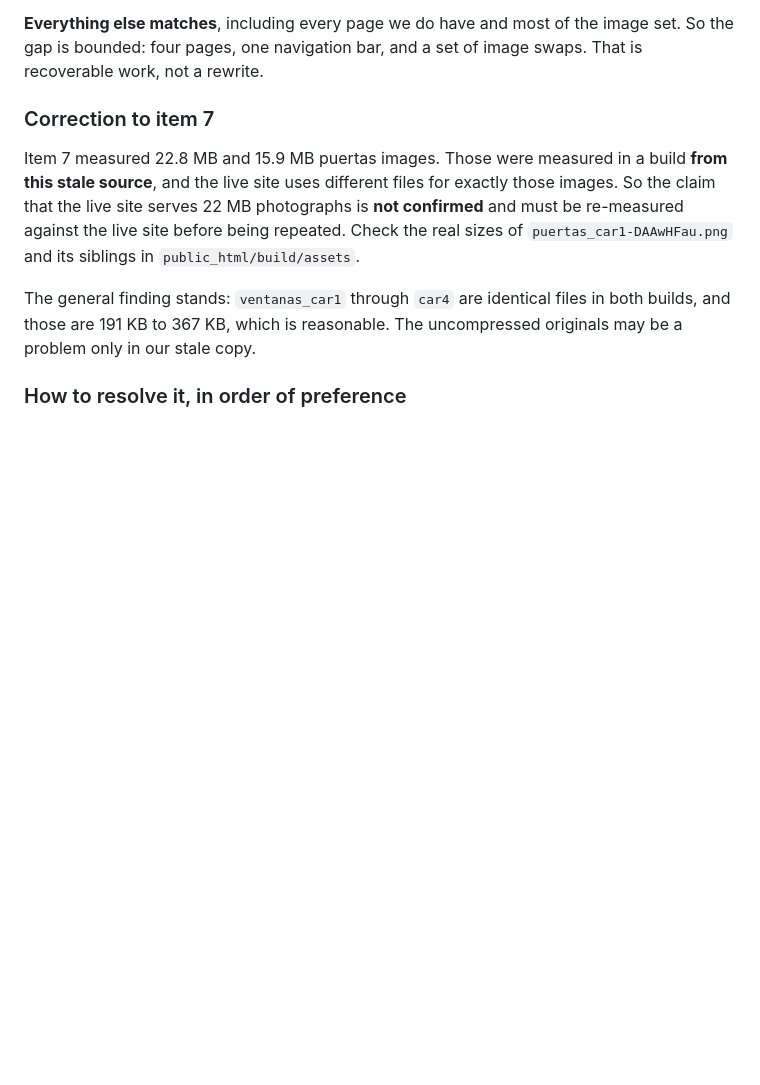
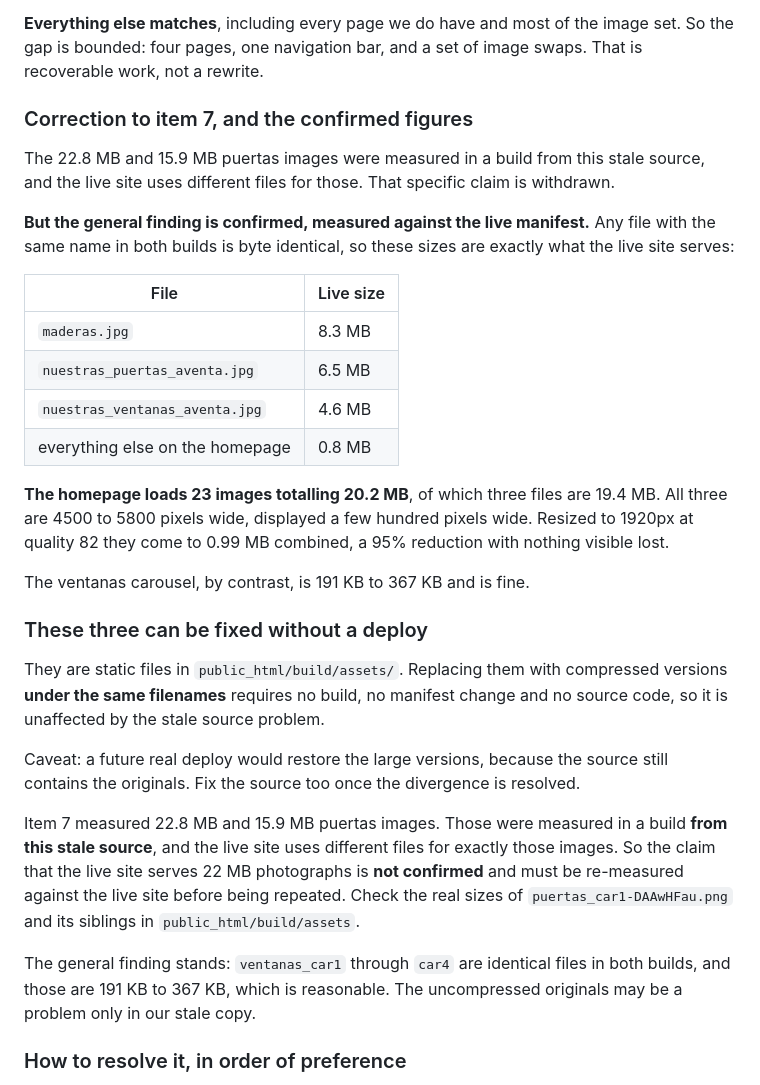
Before and after one commit to sophialchen1/aventa, a Markdown page: docs/BACKLOG.md, the part around the change. Drawn GitHub-style; blank space fills up the shorter version.

Commit message:
Confirm live image sizes and record the no-deploy fix
Any file sharing a name across both manifests is byte identical, so the
live sizes are measurable from our build. The homepage loads 23 images
totalling 20.2 MB, of which maderas.jpg (8.3 MB),
nuestras_puertas_aventa.jpg (6.5 MB) and nuestras_ventanas_aventa.jpg
(4.6 MB) account for 19.4 MB. All three are 4500-5800px wide and display
a few hundred pixels wide; at 1920px quality 82 they total 0.99 MB.

Records that these three can be replaced in place under identical
filenames, needing no build, manifest change or source, which sidesteps
the stale source problem entirely. Notes that a future real deploy would
restore the originals until the source is fixed too.

Keeps the withdrawal of the specific 22.8 MB puertas figure, which came
from a stale-source build.

Co-Authored-By: Claude Opus 5 <noreply@anthropic.com>
Claude-Session: https://claude.ai/code/session_01QJTiMt47VMrKUEHfZ1uoDs

```diff
--- a/docs/BACKLOG.md
+++ b/docs/BACKLOG.md
@@ -71,7 +71,39 @@ images after our copy was taken.
 image set. So the gap is bounded: four pages, one navigation bar, and a set of
 image swaps. That is recoverable work, not a rewrite.
 
-### Correction to item 7
+### Correction to item 7, and the confirmed figures
+
+The 22.8 MB and 15.9 MB puertas images were measured in a build from this stale
+source, and the live site uses different files for those. That specific claim is
+withdrawn.
+
+**But the general finding is confirmed, measured against the live manifest.**
+Any file with the same name in both builds is byte identical, so these sizes are
+exactly what the live site serves:
+
+| File | Live size |
+|---|---|
+| `maderas.jpg` | 8.3 MB |
+| `nuestras_puertas_aventa.jpg` | 6.5 MB |
+| `nuestras_ventanas_aventa.jpg` | 4.6 MB |
+| everything else on the homepage | 0.8 MB |
+
+**The homepage loads 23 images totalling 20.2 MB**, of which three files are
+19.4 MB. All three are 4500 to 5800 pixels wide, displayed a few hundred pixels
+wide. Resized to 1920px at quality 82 they come to 0.99 MB combined, a 95%
+reduction with nothing visible lost.
+
+The ventanas carousel, by contrast, is 191 KB to 367 KB and is fine.
+
+### These three can be fixed without a deploy
+
+They are static files in `public_html/build/assets/`. Replacing them with
+compressed versions **under the same filenames** requires no build, no manifest
+change and no source code, so it is unaffected by the stale source problem.
+
+Caveat: a future real deploy would restore the large versions, because the
+source still contains the originals. Fix the source too once the divergence is
+resolved.
 
 Item 7 measured 22.8 MB and 15.9 MB puertas images. Those were measured in a
 build **from this stale source**, and the live site uses different files for
```
